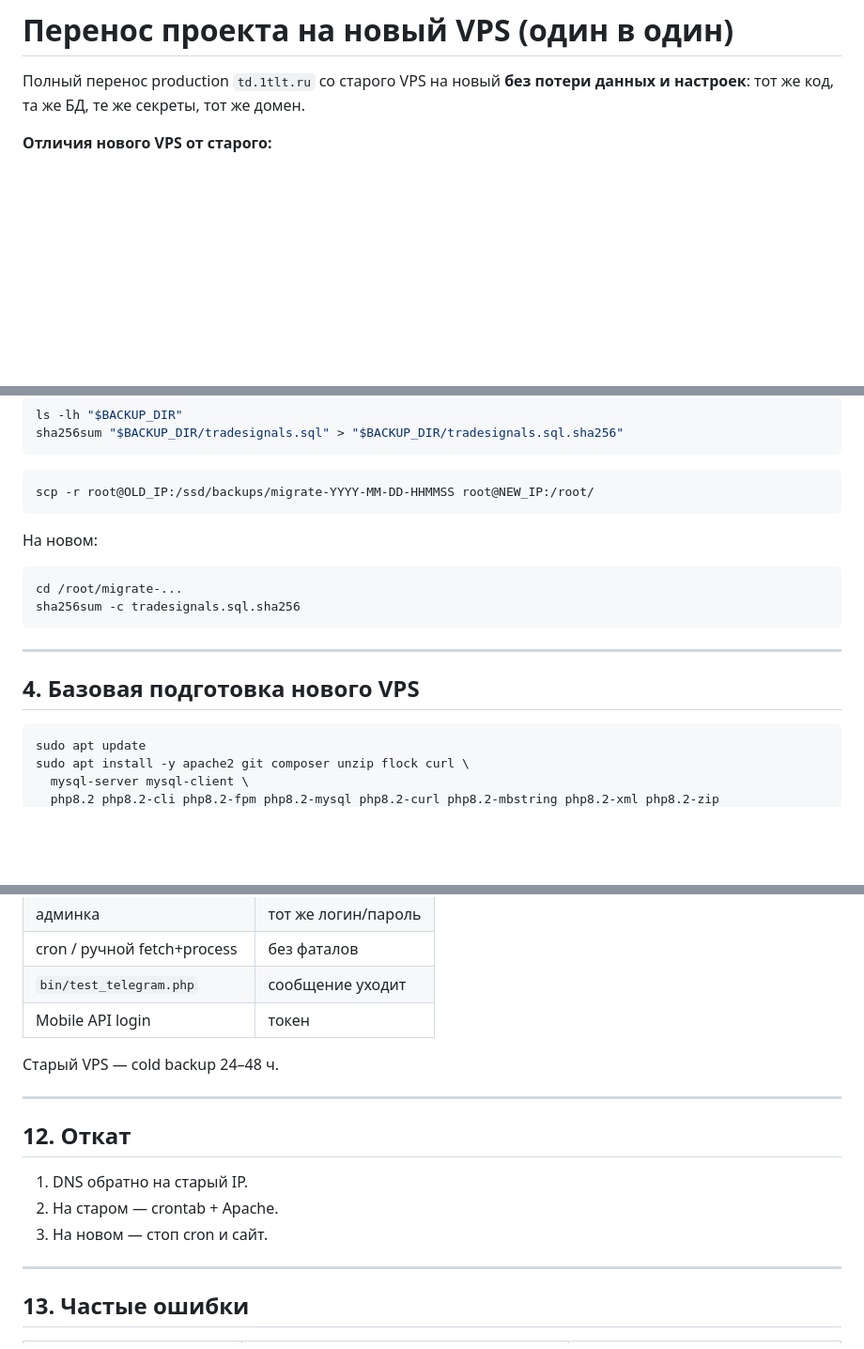
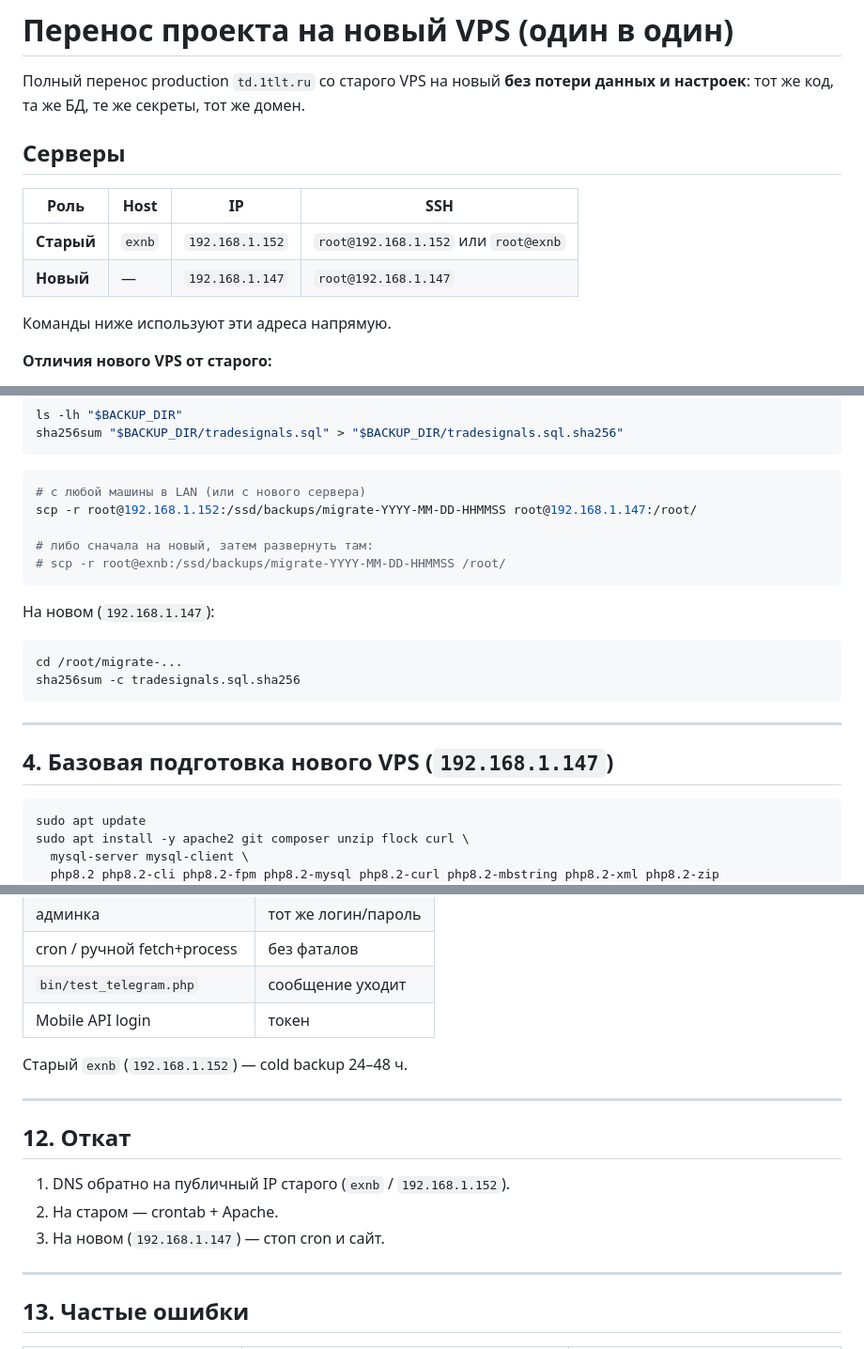
Before and after one commit to alexevil1979/tradesignals, a Markdown page: MIGRATE_VPS.md, 3 parts joined by grey strips. Shown at 94% size. Rendered like a GitHub page; blank space fills up the shorter version.

````diff
--- a/MIGRATE_VPS.md
+++ b/MIGRATE_VPS.md
@@ -1,6 +1,15 @@
 # Перенос проекта на новый VPS (один в один)
 
 Полный перенос production `td.1tlt.ru` со старого VPS на новый **без потери данных и настроек**: тот же код, та же БД, те же секреты, тот же домен.
+
+## Серверы
+
+| Роль | Host | IP | SSH |
+|------|------|-----|-----|
+| **Старый** | `exnb` | `192.168.1.152` | `root@192.168.1.152` или `root@exnb` |
+| **Новый** | — | `192.168.1.147` | `root@192.168.1.147` |
+
+Команды ниже используют эти адреса напрямую.
 
 **Отличия нового VPS от старого:**
 - PHP — **системный 8.2 из apt** (`/usr/bin/php8.2`, FPM-сокет `/run/php/php8.2-fpm.sock`), **не** сборка из исходников `/usr/local/php82` и **не** порт `9072`.
@@ -147,10 +156,14 @@ sha256sum "$BACKUP_DIR/tradesignals.sql" > "$BACKUP_DIR/tradesignals.sql.sha256"
 ```
 
 ```bash
-scp -r root@OLD_IP:/ssd/backups/migrate-YYYY-MM-DD-HHMMSS root@NEW_IP:/root/
+# с любой машины в LAN (или с нового сервера)
+scp -r root@192.168.1.152:/ssd/backups/migrate-YYYY-MM-DD-HHMMSS root@192.168.1.147:/root/
+
+# либо сначала на новый, затем развернуть там:
+# scp -r root@exnb:/ssd/backups/migrate-YYYY-MM-DD-HHMMSS /root/
 ```
 
-На новом:
+На новом (`192.168.1.147`):
 
 ```bash
 cd /root/migrate-...
@@ -159,7 +172,7 @@ sha256sum -c tradesignals.sql.sha256
 
 ---
 
-## 4. Базовая подготовка нового VPS
+## 4. Базовая подготовка нового VPS (`192.168.1.147`)
 
 ```bash
 sudo apt update
@@ -439,15 +463,15 @@ curl -I https://td.1tlt.ru/admin/
 | `bin/test_telegram.php` | сообщение уходит |
 | Mobile API login | токен |
 
-Старый VPS — cold backup 24–48 ч.
+Старый `exnb` (`192.168.1.152`) — cold backup 24–48 ч.
 
 ---
 
 ## 12. Откат
 
-1. DNS обратно на старый IP.
+1. DNS обратно на публичный IP старого (`exnb` / `192.168.1.152`).
 2. На старом — crontab + Apache.
-3. На новом — стоп cron и сайт.
+3. На новом (`192.168.1.147`) — стоп cron и сайт.
 
 ---
 
````
Also changed, not shown: other parts of MIGRATE_VPS.md (+35 -24 lines).
